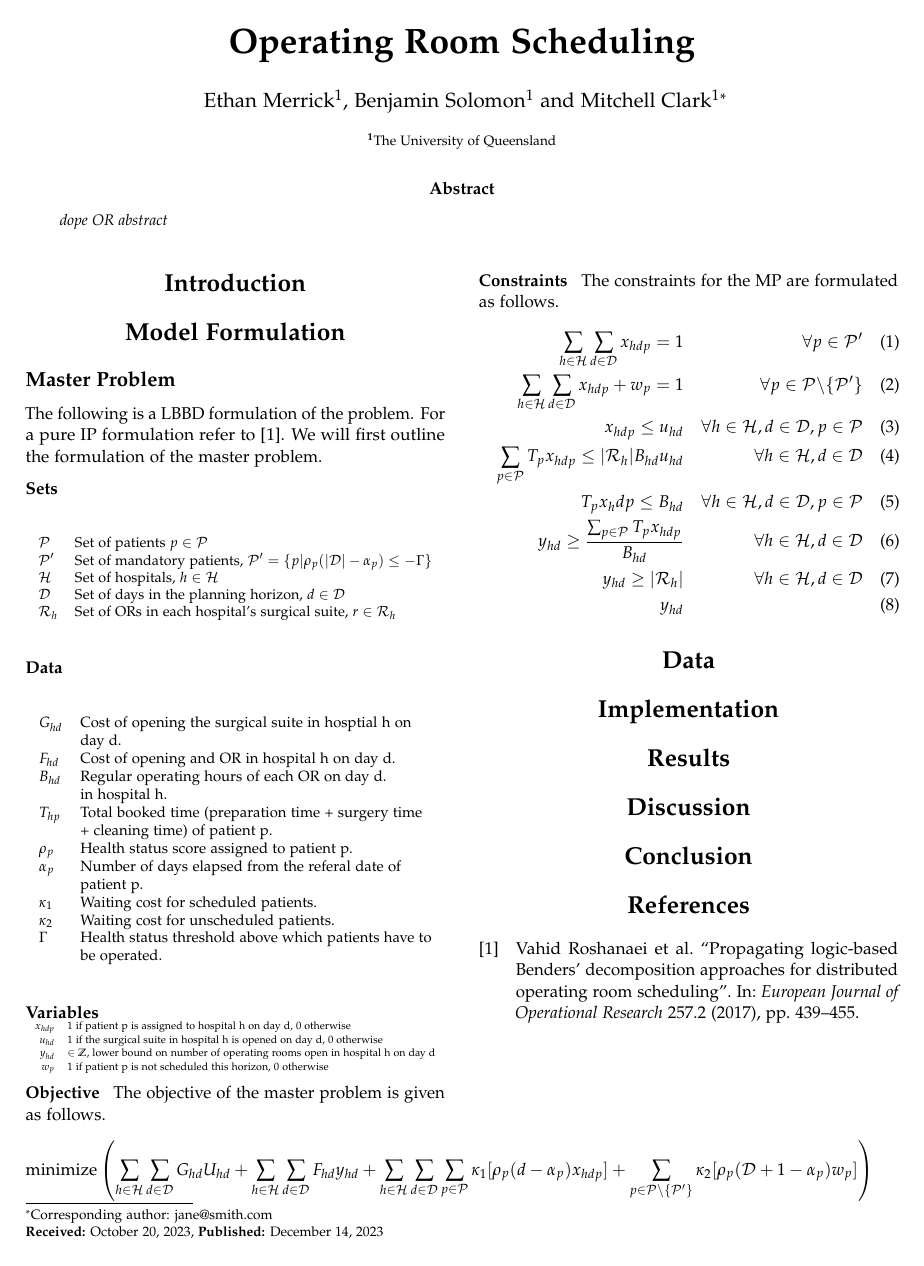
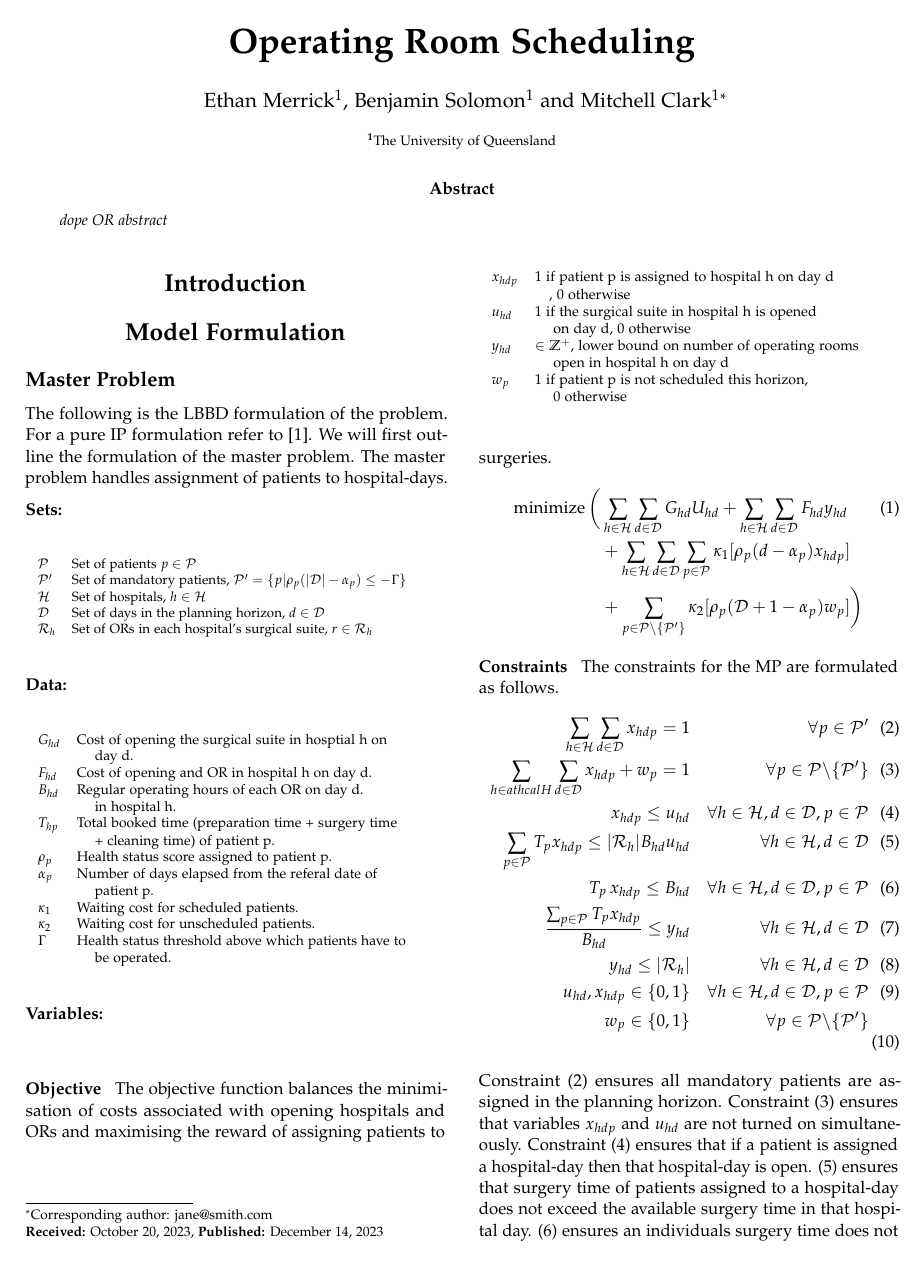
Before and after one commit to MitchellJC/math3205-project, a LaTeX document (TeX/main.tex, which reads TeX/model_formulation.tex): the whole page before the commit and page 1 of 2 after it. Compiled offline with pdfLaTeX.

Commit message:
finished master problem and subproblem formulation

```diff
--- a/TeX/model_formulation.tex
+++ b/TeX/model_formulation.tex
@@ -1,15 +1,15 @@
 \subsection*{Master Problem}
 
-The following is a LBBD formulation of the problem.
+The following is the LBBD formulation of the problem.
 For a pure IP formulation refer to \cite{roshanaei2017propagating}. We will first outline
-the formulation of the master problem.
+the formulation of the master problem. The master problem handles assignment of patients
+to hospital-days.
 
-\subsubsection*{Sets}
+\subsubsection*{Sets:}
 \leavevmode
 \newline
-%setting up the sets parameters and variables
 \begin{table}[h!]
-\resizebox{\linewidth}{!}{
+\resizebox{0.45\textwidth}{!}{
 \begin{tabular}{ll}
     $\mathcal{P}$ &  Set of patients $p \in \mathcal{P}$\\
     $\mathcal{P}{'} $ & Set of mandatory patients, $\mathcal{P}{'} = \lbrace p|\rho_{p}(|\mathcal{D}|-\alpha_{p})\leq-\Gamma\rbrace$\\
@@ -20,68 +20,87 @@ the formulation of the master problem.
 }
 \end{table}
 
-\subsubsection*{Data}
+\subsubsection*{Data:}
 \leavevmode
 \newline
 \begin{table}[h!]
-\resizebox{\linewidth}{!}{
+\resizebox{0.45\textwidth}{!}{
 \begin{tabular}{ll}
     $G_{hd}$ & Cost of opening the surgical suite in hosptial h on\\
-    &  day d.\\
+    &  $\quad$ day d.\\
     $F_{hd} $ & Cost of opening and OR in hospital h on day d. \\
     $B_{hd} $ & Regular operating hours of each OR on day d. \\
-                & in hospital h.\\
+                & $\quad$ in hospital h.\\
     $T_{hp} $ & Total booked time (preparation time + surgery time\\
-               &  + cleaning time) of patient p.\\
+               & $\quad$ + cleaning time) of patient p.\\
     $\rho_{p} $ & Health status score assigned to patient p.\\
     $\alpha_{p} $ & Number of days elapsed from the referal date of \\
-    & patient p.\\
+    & $\quad$ patient p.\\
     $\kappa_{1} $ & Waiting cost for scheduled patients.\\
     $\kappa_{2} $ & Waiting cost for unscheduled patients.\\
     $\Gamma $ & Health status threshold above which patients have to\\
-    &  be operated.
+    & $\quad$ be operated.
 \end{tabular}
 }
 \end{table}
-\subsubsection*{Variables}
+\subsubsection*{Variables:}
 \leavevmode
 \newline
-\resizebox{\linewidth}{!}{
-\begin{tabular}{rl}
-    $x_{hdp} $ & 1 if patient p is assigned to hospital h on day d, 0 otherwise\\
-    $u_{hd} $ & 1 if the surgical suite in hospital h is opened on day d, 0 otherwise\\
-    $y_{hd} $ & $\in \mathbb{Z}$,  lower bound on number of operating rooms open in hospital h on day d \\
-    $w_{p}$ & 1 if patient p is not scheduled this horizon, 0 otherwise\\
+\begin{table}[h!]
+
+\resizebox{0.45\textwidth}{!}{
+\begin{tabular}{ll}
+    $x_{hdp} $ & 1 if patient p is assigned to hospital h on day d\\
+    & $\quad$, 0 otherwise\\
+    $u_{hd} $ & 1 if the surgical suite in hospital h is opened\\
+    & $\quad$ on day d, 0 otherwise\\
+    $y_{hd} $ & $\in \mathbb{Z}^+$,  lower bound on number of operating rooms \\
+    & $\quad$ open in hospital h on day d \\
+    $w_{p}$ & 1 if patient p is not scheduled this horizon,\\
+    & $\quad$ 0 otherwise\\
 \end{tabular}
 }
+\end{table}
+\leavevmode
+\newline
 % %setting up the master problem
 \subsubsection*{Objective}
 
-The objective of the master problem is given as follows.
-\begin{align*}
-\operatorname{minimize} \left( \sum\limits_{h \in \mathcal{H}} \sum\limits_{d \in \mathcal{D}} G_{hd} U_{hd}
-+ \sum\limits_{h \in \mathcal{H}}\sum\limits_{d \in \mathcal{D}} F_{hd} y_{hd}
-+ \sum\limits_{h \in \mathcal{H}} \sum\limits_{d \in \mathcal{D}} \sum\limits_{p \in \mathcal{P}}
+The objective function balances the minimisation of costs associated with opening hospitals
+ and ORs and maximising the reward of assigning patients to surgeries.
+\begin{align}
+\operatorname{minimize} \bigg( &\sum\limits_{h \in \mathcal{H}} \sum\limits_{d \in \mathcal{D}} G_{hd} U_{hd}
+ + \sum\limits_{h \in \mathcal{H}}\sum\limits_{d \in \mathcal{D}} F_{hd} y_{hd}
+\\ &+ \sum\limits_{h \in \mathcal{H}} \sum\limits_{d \in \mathcal{D}} \sum\limits_{p \in \mathcal{P}} \notag
 \kappa_{1} [\rho_{p} (d - \alpha_{p}) x_{hdp}]
-+ \sum\limits_{p \in \mathcal{P} \setminus \lbrace \mathcal{P}{'} \rbrace } \kappa_{2} [\rho_{p}( \mathcal{D} + 1 -\alpha_{p} ) w_{p}]
-\right)
-\end{align*}
+\\ &+ \sum\limits_{p \in \mathcal{P} \setminus \lbrace \mathcal{P}{'} \rbrace } \kappa_{2} [\rho_{p}( \mathcal{D} + 1 -\alpha_{p} ) w_{p}]
+\bigg)\notag
+\end{align}
 
 \subsubsection*{Constraints} The constraints for the MP are formulated as follows.
 \begin{align}
     \sum\limits_{h \in \mathcal{H}} \sum\limits_{d \in \mathcal{D}}x_{hdp} = 1
-        && \forall p \in \mathcal{P}'\\
-    \sum\limits_{h \in \mathcal{H}} \sum\limits_{d \in \mathcal{D}} x_{hdp} + w_p = 1
-        && \forall p \in \mathcal{P} \backslash \{\mathcal{P}'\}\\
+        && \forall p \in \mathcal{P}' \label{con1}\\
+    \sum\limits_{h \in athcal{H}} \sum\limits_{d \in \mathcal{D}} x_{hdp} + w_p = 1
+        && \forall p \in \mathcal{P} \backslash \{\mathcal{P}'\}\label{con2}\\
     x_{hdp} \leq u_{hd}
-        && \forall h \in \mathcal{H}, d \in \mathcal{D}, p \in \mathcal{P}\\
+        && \forall h \in \mathcal{H}, d \in \mathcal{D}, p \in \mathcal{P}\label{con3}\\
     \sum\limits_{p \in \mathcal{P}}T_px_{hdp} \leq |\mathcal{R}_h|B_{hd}u_{hd}
-        && \forall h \in \mathcal{H}, d \in \mathcal{D} \\
-    T_px_hdp \leq B_{hd}
-        && \forall h \in \mathcal{H}, d \in \mathcal{D}, p \in \mathcal{P}\\
-    y_{hd} \geq \frac{\sum_{p \in \mathcal{P}}T_px_{hdp}}{B_{hd}}
-        && \forall h \in \mathcal{H}, d \in \mathcal{D} \\
-    y_{hd} \geq |\mathcal{R}_h|
-        && \forall h \in \mathcal{H}, d\in \mathcal{D} \\
-        y_{hd}
+        && \forall h \in \mathcal{H}, d \in \mathcal{D} \label{con4}\\
+    T_p\,x_{hdp} \leq B_{hd}
+        && \forall h \in \mathcal{H}, d \in \mathcal{D}, p \in \mathcal{P}\label{con5}\\
+     \frac{\sum_{p \in \mathcal{P}}T_px_{hdp}}{B_{hd}} \leq y_{hd}
+        && \forall h \in \mathcal{H}, d\in \mathcal{D} \label{con6}\\
+        y_{hd} \leq |\mathcal{R}_h|
+        && \forall h\in\mathcal{H}, d \in \mathcal{D} \label{con7}\\
+        u_{hd}, x_{hdp} \in \{ 0,1\}
+        && \forall h\in \mathcal{H}, d \in \mathcal{D}, p \in \mathcal{P}\label{con8}\\
+        w_p \in \{0,1\}
+        && \forall p \in \mathcal{P} \backslash\{\mathcal{P}'\}\label{con9}
 \end{align}
+Constraint (\ref{con1}) ensures all mandatory patients are assigned in the planning
+horizon. Constraint (\ref{con2}) ensures that variables $x_{hdp}$ and $u_{hd}$ are not
+turned on simultaneously. Constraint (\ref{con3}) ensures that if a patient is assigned
+a hospital-day then that hospital-day is open. (\ref*{con4}) ensures that surgery time
+of patients assigned to a hospital-day does not exceed the available surgery time in
+that hospital day. (\ref*{con5}) ensures an individuals surgery time does not exceed
```
Also changed, not shown: TeX/model_formulation.tex (38 more changed lines).
